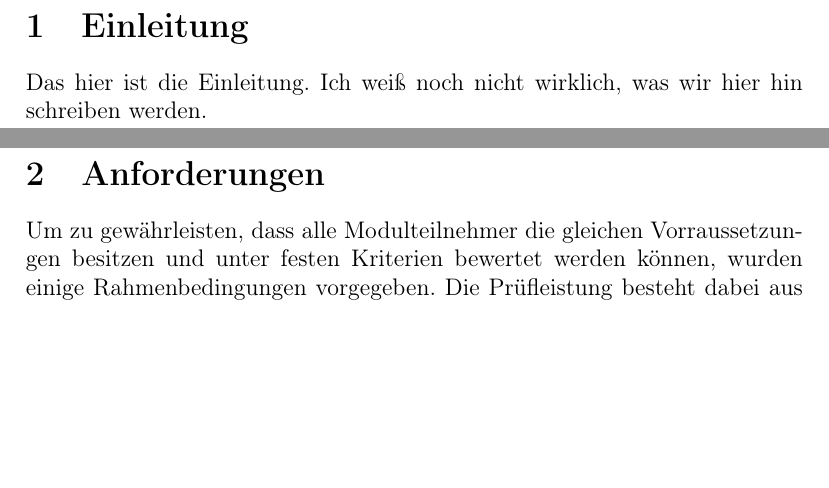
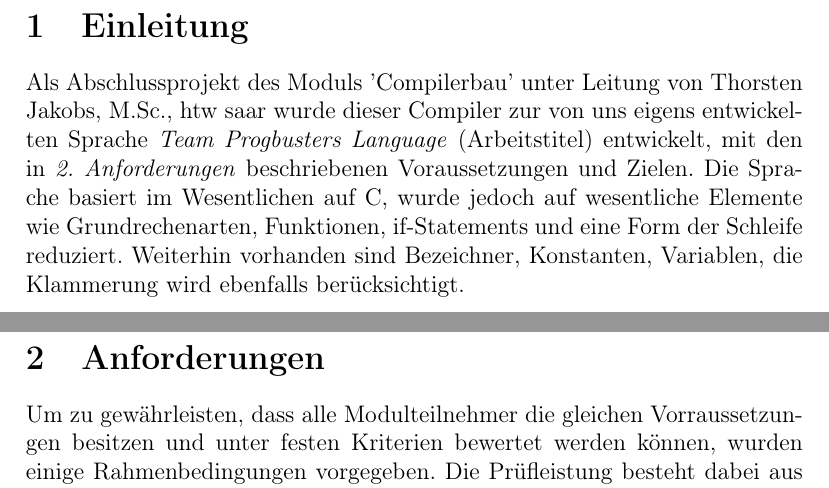
Before and after one commit to nohoffmann/UnserCompilerbauCompiler, a LaTeX document (doc/teamProgbustersLanguagerCompiler_DOC.tex): two parts of pages 4 and 5 of 22, joined at a grey line, cut so that both start at the same text, the shorter picture padded with empty space. Compiled offline with pdfLaTeX.

Commit message:
Doku: +Einleitung
Einleitung ergänzt. Bitte testen!

```diff
--- a/doc/teamProgbustersLanguagerCompiler_DOC.tex
+++ b/doc/teamProgbustersLanguagerCompiler_DOC.tex
@@ -31,7 +31,7 @@
 
 \section{Einleitung}
 
-Das hier ist die Einleitung. Ich weiß noch nicht wirklich, was wir hier hin schreiben werden.
+Als Abschlussprojekt des Moduls 'Compilerbau' unter Leitung von Thorsten Jakobs, M.Sc., htw saar wurde dieser Compiler zur von uns eigens entwickelten Sprache \textit{Team Progbusters Language} (Arbeitstitel) entwickelt, mit den in \textit{2. Anforderungen} beschriebenen Voraussetzungen und Zielen. Die Sprache basiert im Wesentlichen auf C, wurde jedoch auf wesentliche Elemente wie Grundrechenarten, Funktionen, if-Statements und eine Form der Schleife reduziert. Weiterhin vorhanden sind Bezeichner, Konstanten, Variablen, die Klammerung wird ebenfalls ber\"ucksichtigt.
 
 \newpage
 
```
